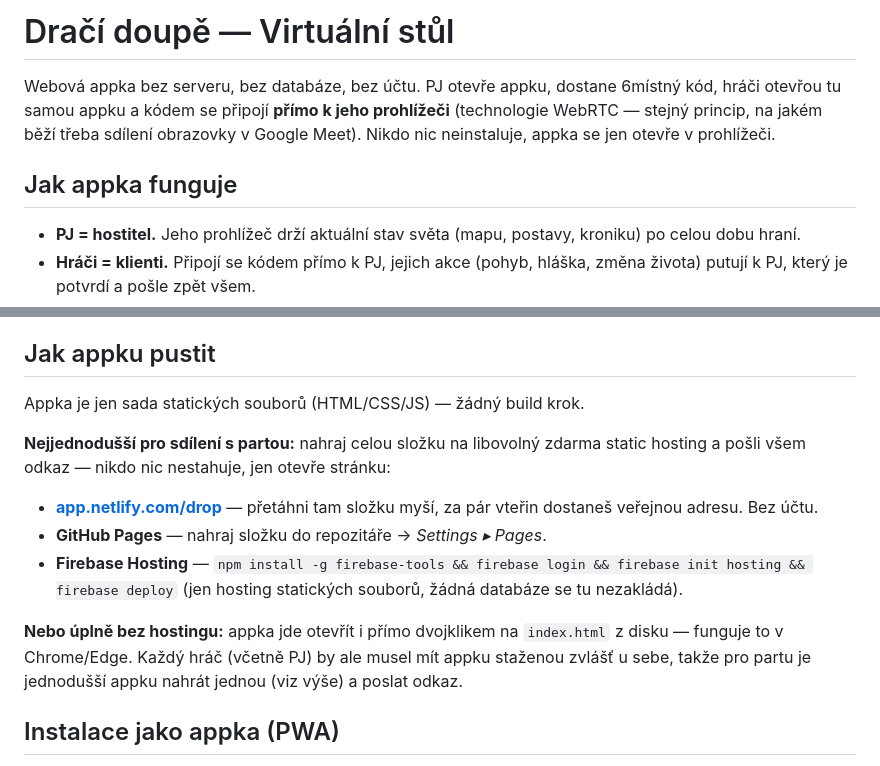
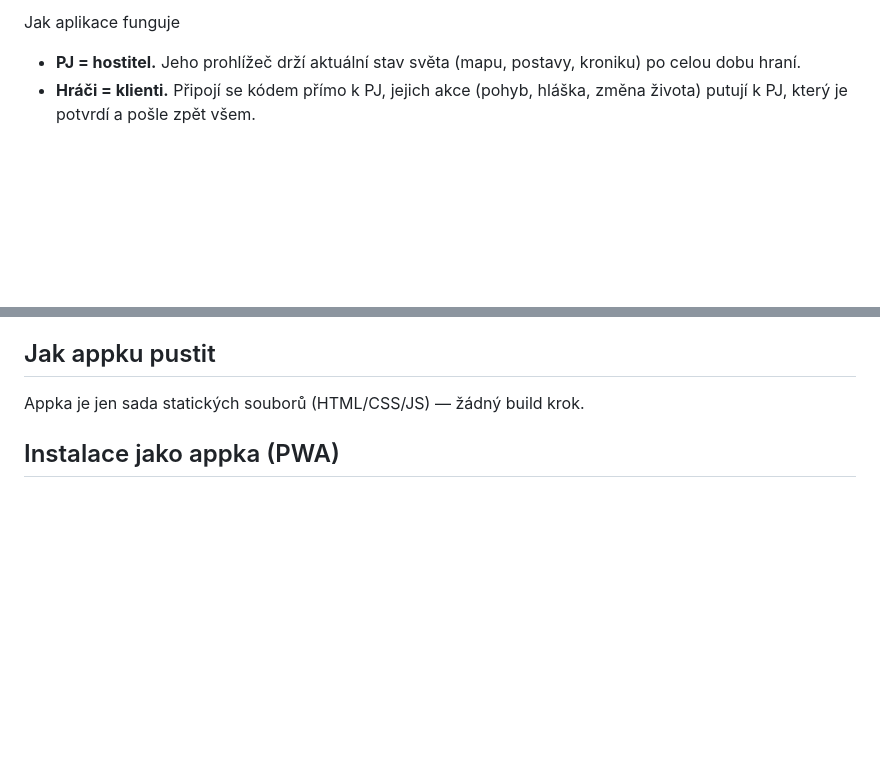
Before and after one commit to Dankotmp/Dra-Doup-2, a Markdown page: DrDWeb/README.md, 2 parts joined by grey strips. GitHub-like rendering; blank space fills up the shorter version.

```diff
--- a/DrDWeb/README.md
+++ b/DrDWeb/README.md
@@ -1,12 +1,4 @@
-# Dračí doupě — Virtuální stůl
-
-Webová appka bez serveru, bez databáze, bez účtu. PJ otevře appku, dostane
-6místný kód, hráči otevřou tu samou appku a kódem se připojí **přímo k jeho
-prohlížeči** (technologie WebRTC — stejný princip, na jakém běží třeba
-sdílení obrazovky v Google Meet). Nikdo nic neinstaluje, appka se jen otevře
-v prohlížeči.
-
-## Jak appka funguje
+Jak aplikace funguje
 
 - **PJ = hostitel.** Jeho prohlížeč drží aktuální stav světa (mapu, postavy,
   kroniku) po celou dobu hraní.
@@ -37,20 +29,6 @@ v prohlížeči.
 
 Appka je jen sada statických souborů (HTML/CSS/JS) — žádný build krok.
 
-**Nejjednodušší pro sdílení s partou:** nahraj celou složku na libovolný
-zdarma static hosting a pošli všem odkaz — nikdo nic nestahuje, jen otevře
-stránku:
-
-- **[app.netlify.com/drop](https://app.netlify.com/drop)** — přetáhni tam
-  složku myší, za pár vteřin dostaneš veřejnou adresu. Bez účtu.
-- **GitHub Pages** — nahraj složku do repozitáře → *Settings ▸ Pages*.
-- **Firebase Hosting** — `npm install -g firebase-tools && firebase login && firebase init hosting && firebase deploy`
-  (jen hosting statických souborů, žádná databáze se tu nezakládá).
-
-**Nebo úplně bez hostingu:** appka jde otevřít i přímo dvojklikem na
-`index.html` z disku — funguje to v Chrome/Edge. Každý hráč (včetně PJ) by
-ale musel mít appku staženou zvlášť u sebe, takže pro partu je jednodušší
-appku nahrát jednou (viz výše) a poslat odkaz.
 
 ## Instalace jako appka (PWA)
 
```
